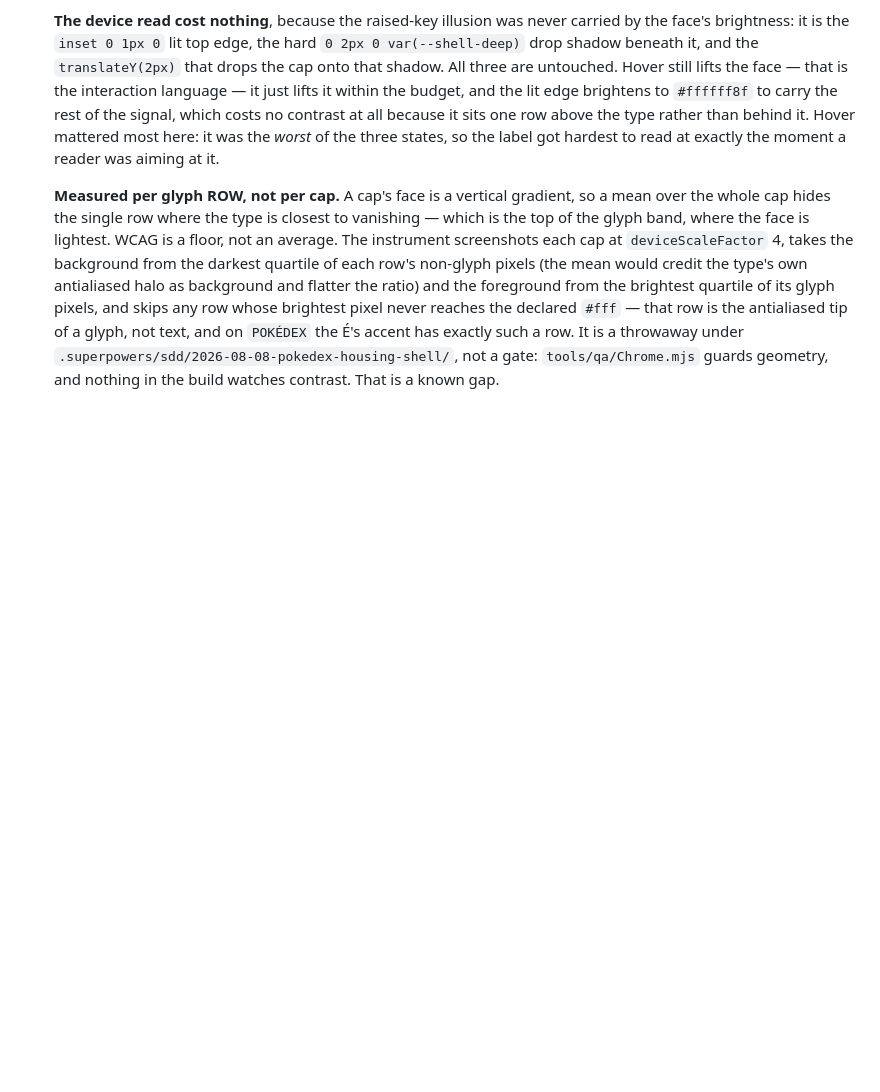
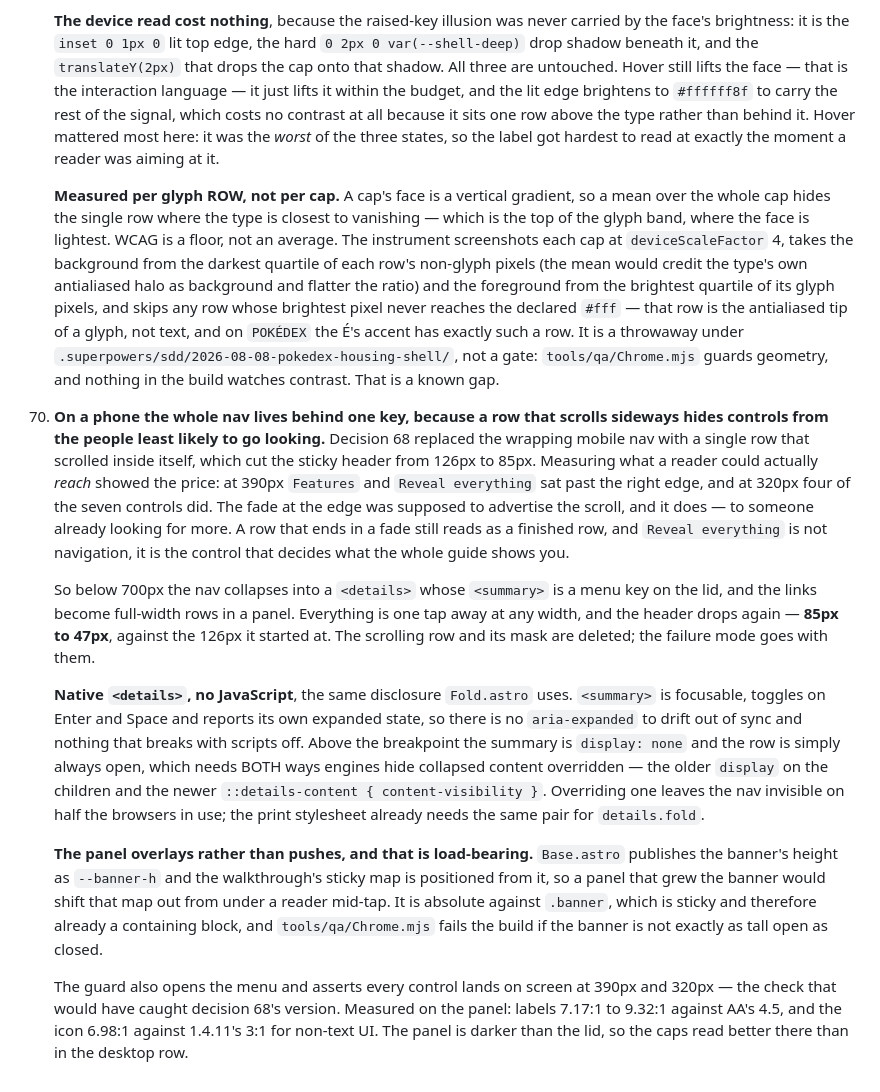
Before and after one commit to evilchinesefood/PKMN-World-Guide, a Markdown page: docs/DECISIONS.md, the part around the change. Rendered like a GitHub page; blank space fills up the shorter version.

Commit message:
docs: the mobile nav's key is a decision, and the record says why

```diff
--- a/docs/DECISIONS.md
+++ b/docs/DECISIONS.md
@@ -1161,3 +1161,40 @@ notes` table after it renders **"What is ahead on Route 2 (2)"** behind a chevro
     É's accent has exactly such a row. It is a throwaway under
     `.superpowers/sdd/2026-08-08-pokedex-housing-shell/`, not a gate: `tools/qa/Chrome.mjs`
     guards geometry, and nothing in the build watches contrast. That is a known gap.
+
+70. **On a phone the whole nav lives behind one key, because a row that scrolls sideways
+    hides controls from the people least likely to go looking.** Decision 68 replaced the
+    wrapping mobile nav with a single row that scrolled inside itself, which cut the sticky
+    header from 126px to 85px. Measuring what a reader could actually *reach* showed the
+    price: at 390px `Features` and `Reveal everything` sat past the right edge, and at 320px
+    four of the seven controls did. The fade at the edge was supposed to advertise the
+    scroll, and it does — to someone already looking for more. A row that ends in a fade
+    still reads as a finished row, and `Reveal everything` is not navigation, it is the
+    control that decides what the whole guide shows you.
+
+    So below 700px the nav collapses into a `<details>` whose `<summary>` is a menu key on
+    the lid, and the links become full-width rows in a panel. Everything is one tap away at
+    any width, and the header drops again — **85px to 47px**, against the 126px it started
+    at. The scrolling row and its mask are deleted; the failure mode goes with them.
+
+    **Native `<details>`, no JavaScript**, the same disclosure `Fold.astro` uses. `<summary>`
+    is focusable, toggles on Enter and Space and reports its own expanded state, so there is
+    no `aria-expanded` to drift out of sync and nothing that breaks with scripts off. Above
+    the breakpoint the summary is `display: none` and the row is simply always open, which
+    needs BOTH ways engines hide collapsed content overridden — the older `display` on the
+    children and the newer `::details-content { content-visibility }`. Overriding one leaves
+    the nav invisible on half the browsers in use; the print stylesheet already needs the
+    same pair for `details.fold`.
+
+    **The panel overlays rather than pushes, and that is load-bearing.** `Base.astro`
+    publishes the banner's height as `--banner-h` and the walkthrough's sticky map is
+    positioned from it, so a panel that grew the banner would shift that map out from under
+    a reader mid-tap. It is absolute against `.banner`, which is sticky and therefore
+    already a containing block, and `tools/qa/Chrome.mjs` fails the build if the banner is
+    not exactly as tall open as closed.
+
+    The guard also opens the menu and asserts every control lands on screen at 390px and
+    320px — the check that would have caught decision 68's version. Measured on the panel:
+    labels 7.17:1 to 9.32:1 against AA's 4.5, and the icon 6.98:1 against 1.4.11's 3:1 for
+    non-text UI. The panel is darker than the lid, so the caps read better there than in the
+    desktop row.
```
